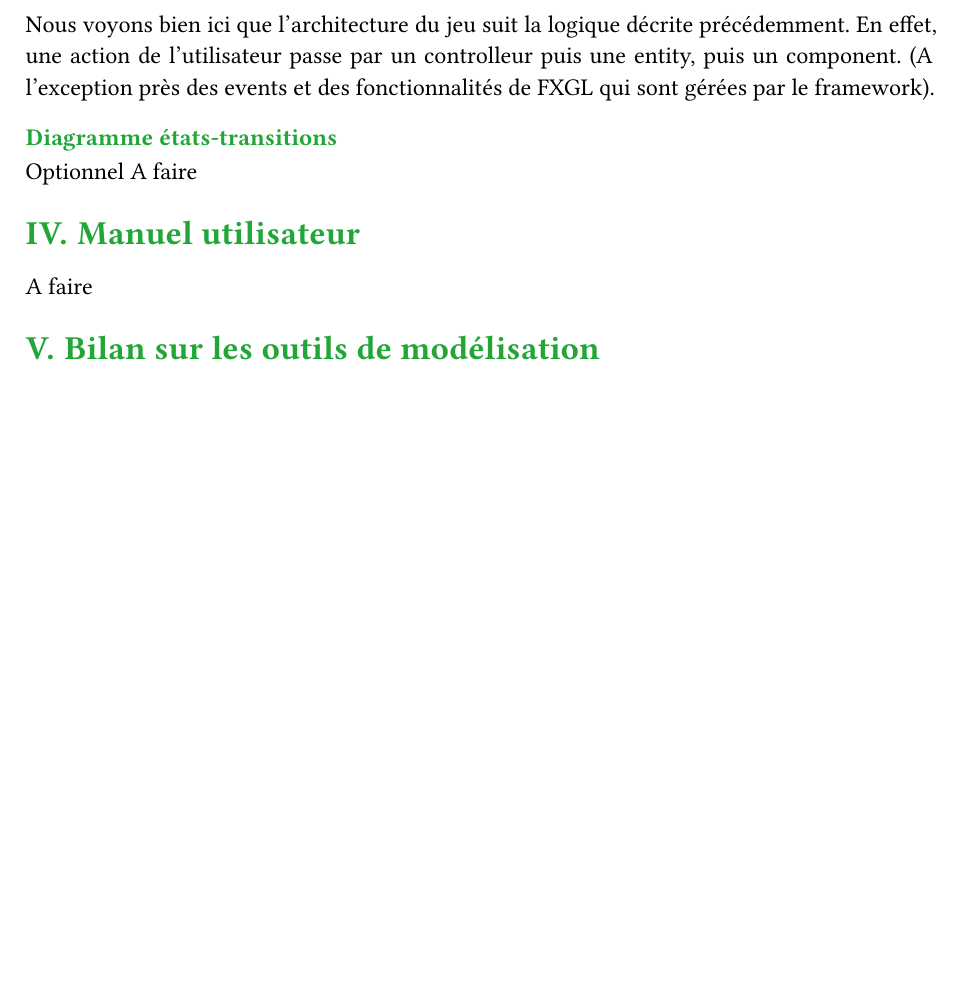
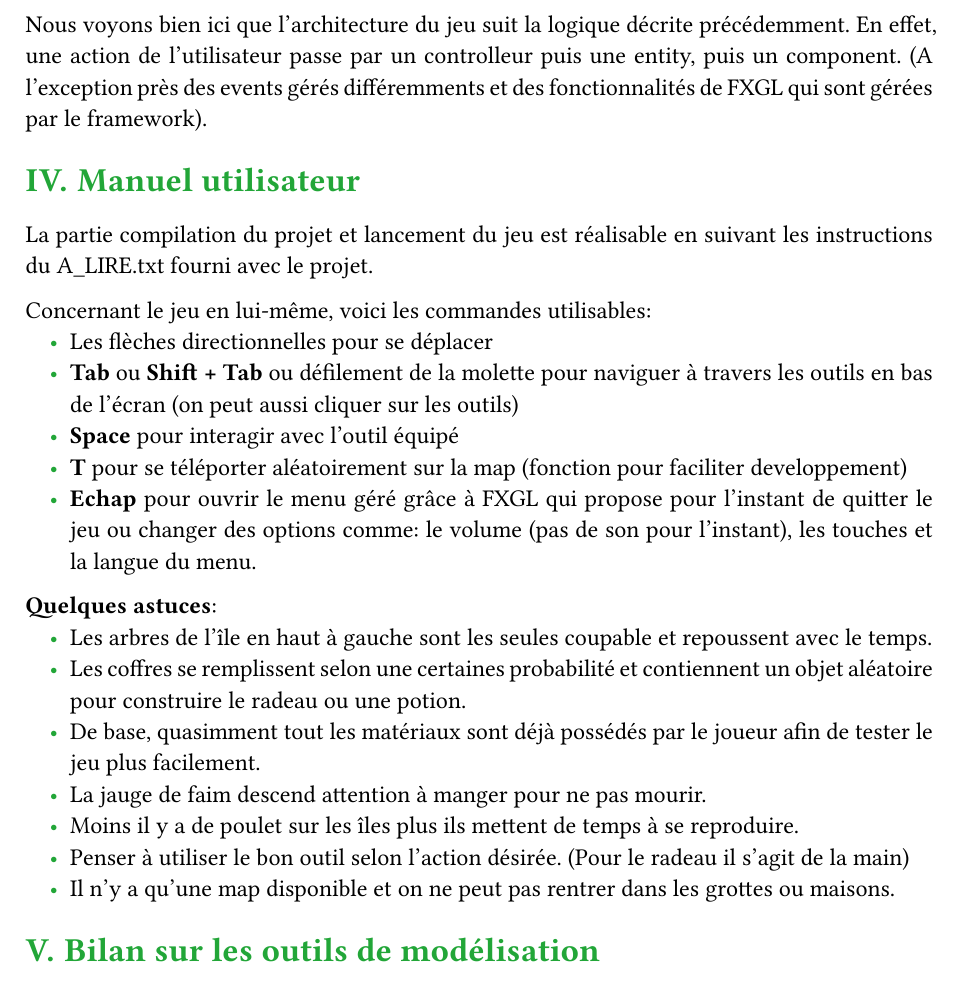
Before and after one commit to laisnmat/kotlin-game, a Typst document (doc/Rendu.typ): part of page 16 of 16 before the commit and part of page 16 of 17 after it, cut so that both start at the same text, the shorter picture padded with empty space. The pictures show the PDF file doc/Rendu.pdf that the author committed with the source.

Commit message:
Manuel utilisateur

```diff
--- a/doc/Rendu.typ
+++ b/doc/Rendu.typ
@@ -226,11 +226,25 @@ Pour ce qui a été conçu, on peut reprendre les diagrammes de la partie analys
 Pour avoir une idée plus précise de l'implémentation, voici un exemple de diagramme de séquence plus précis pour l'ouverture d'un coffre au trésor:
 #place(center + horizon,rotate(90deg)[#figure(image("./Diagrammes/Sequence_conception_trésor.png", width: 145%), caption: "Diagramme de séquence récolte trésor")])
 #pagebreak()
-Nous voyons bien ici que l'architecture du jeu suit la logique décrite précédemment. En effet, une action de l'utilisateur passe par un controlleur puis une entity, puis un component. (A l'exception près des events et des fonctionnalités de FXGL qui sont gérées par le framework).
-=== Diagramme états-transitions
-Optionnel A faire
+Nous voyons bien ici que l'architecture du jeu suit la logique décrite précédemment. En effet, une action de l'utilisateur passe par un controlleur puis une entity, puis un component. (A l'exception près des events gérés différemments et des fonctionnalités de FXGL qui sont gérées par le framework).
 = Manuel utilisateur
-A faire
+La partie compilation du projet et lancement du jeu est réalisable en suivant les instructions du A_LIRE.txt fourni avec le projet.
+
+Concernant le jeu en lui-même, voici les commandes utilisables:
+- Les flèches directionnelles pour se déplacer
+- *Tab* ou *Shift + Tab* ou défilement de la molette pour naviguer à travers les outils en bas de l'écran (on peut aussi cliquer sur les outils)
+- *Space* pour interagir avec l'outil équipé
+- *T* pour se téléporter aléatoirement sur la map (fonction pour faciliter developpement)
+- *Echap* pour ouvrir le menu géré grâce à FXGL qui propose pour l'instant de quitter le jeu ou changer des options comme: le volume (pas de son pour l'instant), les touches et la langue du menu.
+
+*Quelques astuces*:
+- Les arbres de l'île en haut à gauche sont les seules coupable et repoussent avec le temps.
+- Les coffres se remplissent selon une certaines probabilité et contiennent un objet aléatoire pour construire le radeau ou une potion.
+- De base, quasimment tout les matériaux sont déjà possédés par le joueur afin de tester le jeu plus facilement.
+- La jauge de faim descend attention à manger pour ne pas mourir.
+- Moins il y a de poulet sur les îles plus ils mettent de temps à se reproduire.
+- Penser à utiliser le bon outil selon l'action désirée. (Pour le radeau il s'agit de la main)
+- Il n'y a qu'une map disponible et on ne peut pas rentrer dans les grottes ou maisons.
 = Bilan sur les outils de modélisation
 == Draw.io
 Draw.io est un outil de modélisation en ligne qui permet de réaliser des diagrammes. Il est très complet et facile d'utilisation. Il permet de partager les diagrammes avec un lien, de les exporter en image, pdf, xml, etc. De cette façon il est simple de travailler à plusieurs sur un diagramme. Il est très pratique pour réaliser des diagrammes simples et rapides. Cependant, il est moins adapté pour des diagrammes plus complexes et plus détaillés. En effet, il est difficile de gérer les relations entre les différents éléments d'un diagramme et même si on peut créer facilement des zones de textes, il est plus simples d'utiliser un outil qui prévoit déjà les zones prévues pour l'éciture d'attributs et de méthodes. C'est pourquoi nous l'avons utilisé pour les diagrammes de séquence uniquement.
```
Also changed, not shown: doc/Rendu.pdf.
